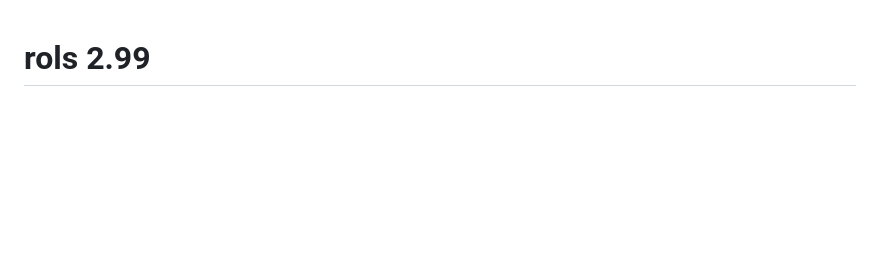
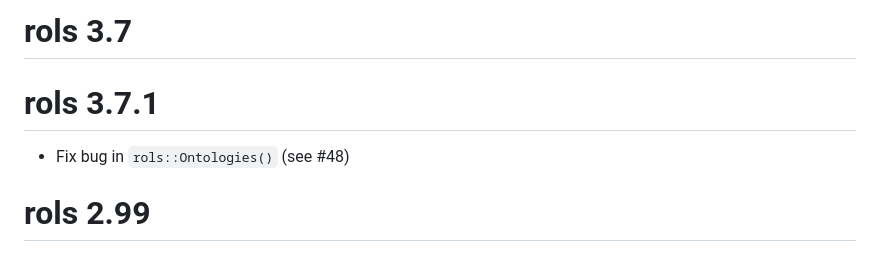
Before and after one commit to lgatto/rols, a Markdown page: NEWS.md, the part around the change. GitHub-like rendering; blank space fills up the shorter version.

Commit message:
udpate news

```diff
--- a/NEWS.md
+++ b/NEWS.md
@@ -1,3 +1,9 @@
+# rols 3.7
+
+# rols 3.7.1
+
+- Fix bug in `rols::Ontologies()` (see #48)
+
 # rols 2.99
 
 ## CHANGES IN VERSION 2.99.5
```
